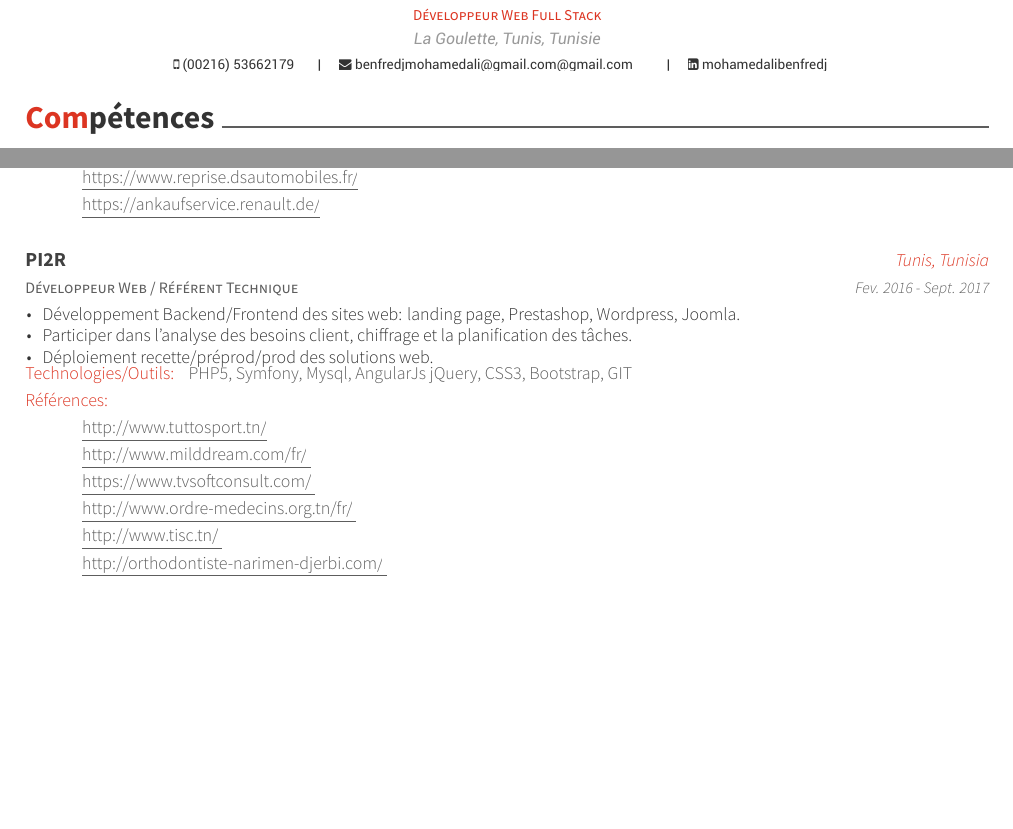
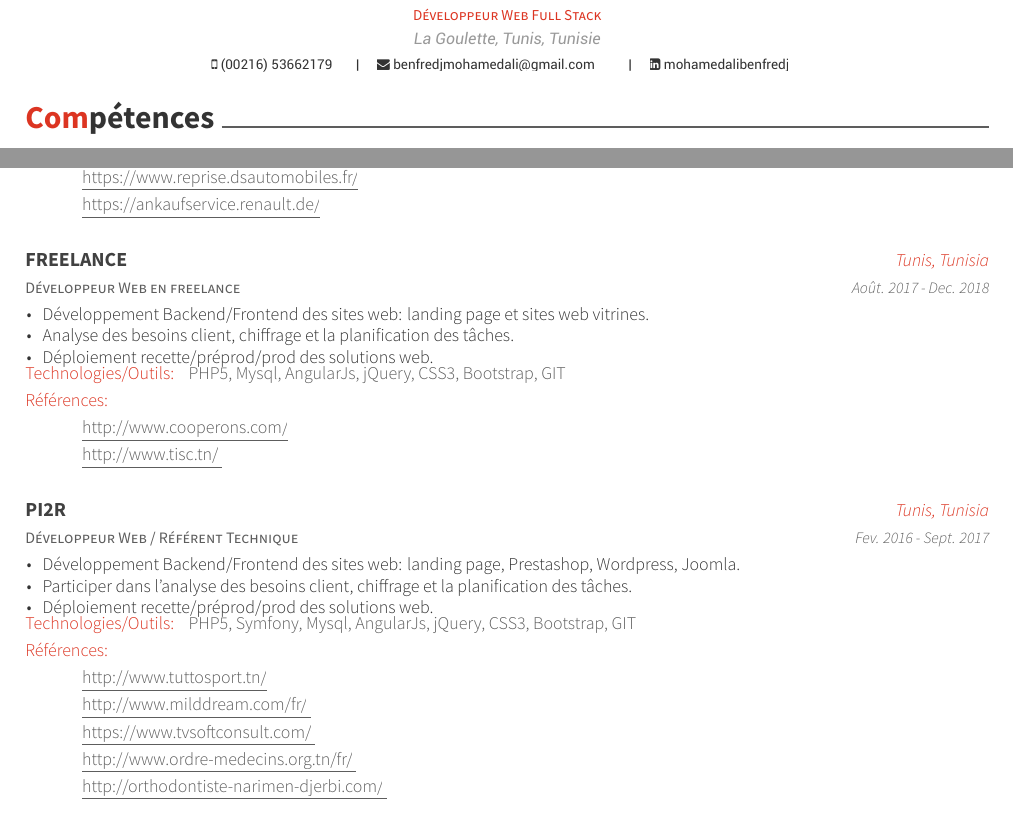
Before and after one commit to dalyBlog/CV-Mohamed-Ali-BEN-FREDJ, a LaTeX CV (daly-cv.tex, which reads resumefrench/experience.tex): two parts of page 1 of 2, joined at a grey line, cut so that both start at the same text, the shorter picture padded with empty space. Compiled offline with XeLaTeX.

Commit message:
add experience and email modification

```diff
--- a/daly-cv.tex
+++ b/daly-cv.tex
@@ -54,7 +54,7 @@
 \address{La Goulette, Tunis, Tunisie}
 \mobile{(00216) 53662179}
 %%% Social
-\email{benfredjmohamedali@gmail.com@gmail.com}
+\email{benfredjmohamedali@gmail.com}
 \linkedin{mohamedalibenfredj}
 %%% Optionals
 \position{Développeur Web Full Stack}
--- a/resumefrench/experience.tex
+++ b/resumefrench/experience.tex
@@ -19,6 +19,23 @@
      \href{https://ankaufservice.renault.de/}{\color{graytext}{\hspace{1cm}\underline{https://ankaufservice.renault.de/}}}\break
     }
   \techentries
+    {Développeur Web en freelance}
+    {FREELANCE}
+    {Tunis, Tunisia}
+    {Août. 2017 - Dec. 2018}
+    {
+      \begin{cvitems}
+        \item {Développement Backend/Frontend des sites web: landing page et sites web vitrines.}
+        \item {Analyse des besoins client, chiffrage et la planification des tâches.}
+        \item {Déploiement recette/préprod/prod des solutions web.}
+      \end{cvitems}
+    }
+    {\textcolor{awesome}{Technologies/Outils: } {\color{graytext}}  {PHP5, Mysql, AngularJs, jQuery, CSS3, Bootstrap, GIT}}
+    {Références:}
+    {\href{http://www.cooperons.com/}{\color{graytext}{\hspace{1cm}\underline{http://www.cooperons.com/}}} \break
+    \href{http://www.tisc.tn/ }{\color{graytext}{\hspace{1cm}\underline{http://www.tisc.tn/ }}} \break
+    }
+  \techentries
     {Développeur Web / Référent Technique}
     {PI2R}
     {Tunis, Tunisia}
@@ -30,13 +47,12 @@
         \item {Déploiement recette/préprod/prod des solutions web.}
       \end{cvitems}
     }
-    {\textcolor{awesome}{Technologies/Outils: } {\color{graytext}}  {PHP5, Symfony, Mysql, AngularJs jQuery, CSS3, Bootstrap, GIT}}
+    {\textcolor{awesome}{Technologies/Outils: } {\color{graytext}}  {PHP5, Symfony, Mysql, AngularJs, jQuery, CSS3, Bootstrap, GIT}}
     {Références:}
     {\href{http://www.tuttosport.tn/}{\color{graytext}{\hspace{1cm}\underline{http://www.tuttosport.tn/}}} \break
     \href{http://www.milddream.com/fr/ }{\color{graytext}{\hspace{1cm}\underline{http://www.milddream.com/fr/ }}} \break
     \href{https://www.tvsoftconsult.com/ }{\color{graytext}{\hspace{1cm}\underline{https://www.tvsoftconsult.com/ }}} \break
     \href{http://www.ordre-medecins.org.tn/fr/ }{\color{graytext}{\hspace{1cm}\underline{http://www.ordre-medecins.org.tn/fr/ }}} \break
-    \href{http://www.tisc.tn/ }{\color{graytext}{\hspace{1cm}\underline{http://www.tisc.tn/ }}} \break
     \href{http://orthodontiste-narimen-djerbi.com/ }{\color{graytext}{\hspace{1cm}\underline{http://orthodontiste-narimen-djerbi.com/ }}} \break
     }
   \techentries
```
Also changed, not shown: daly-cv.pdf.
